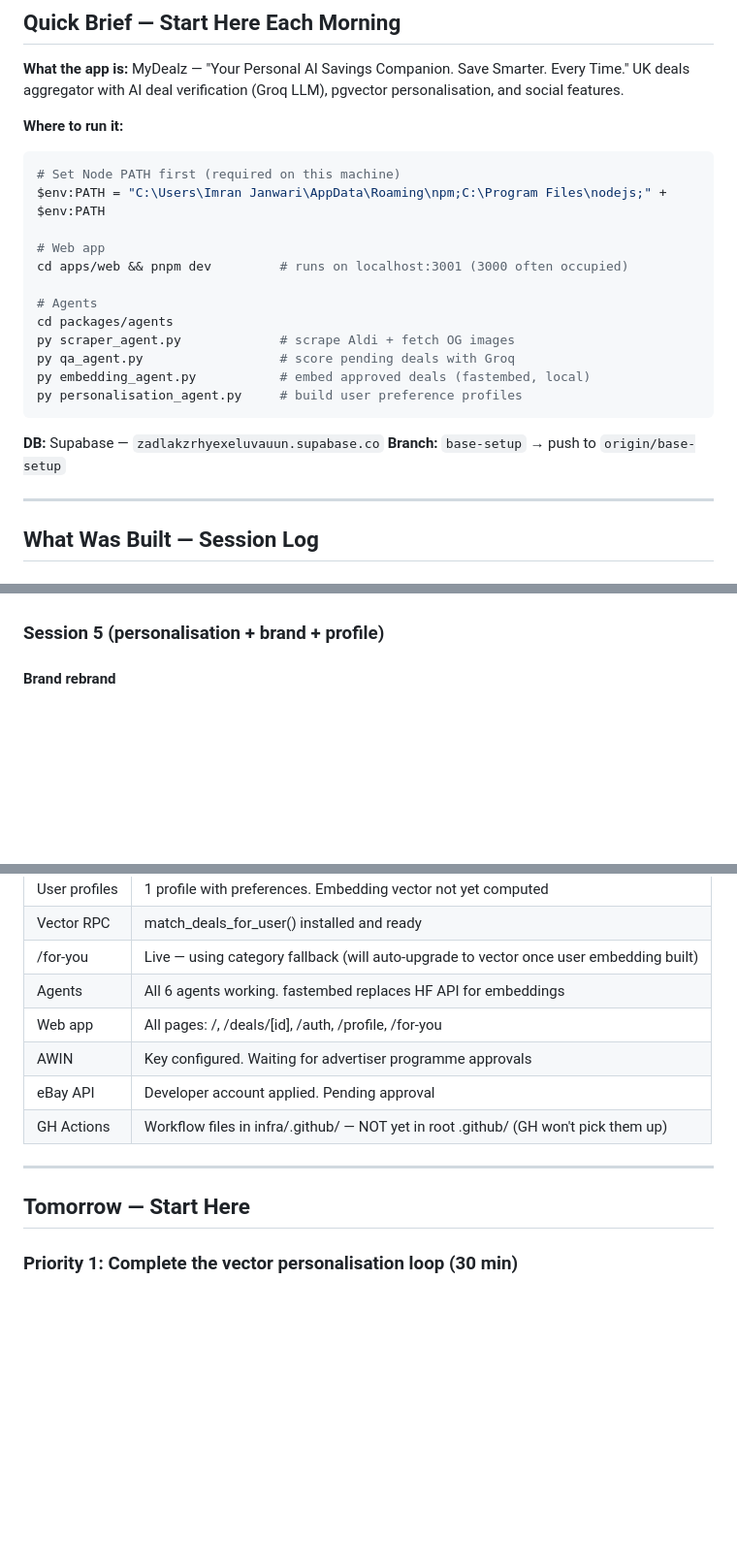
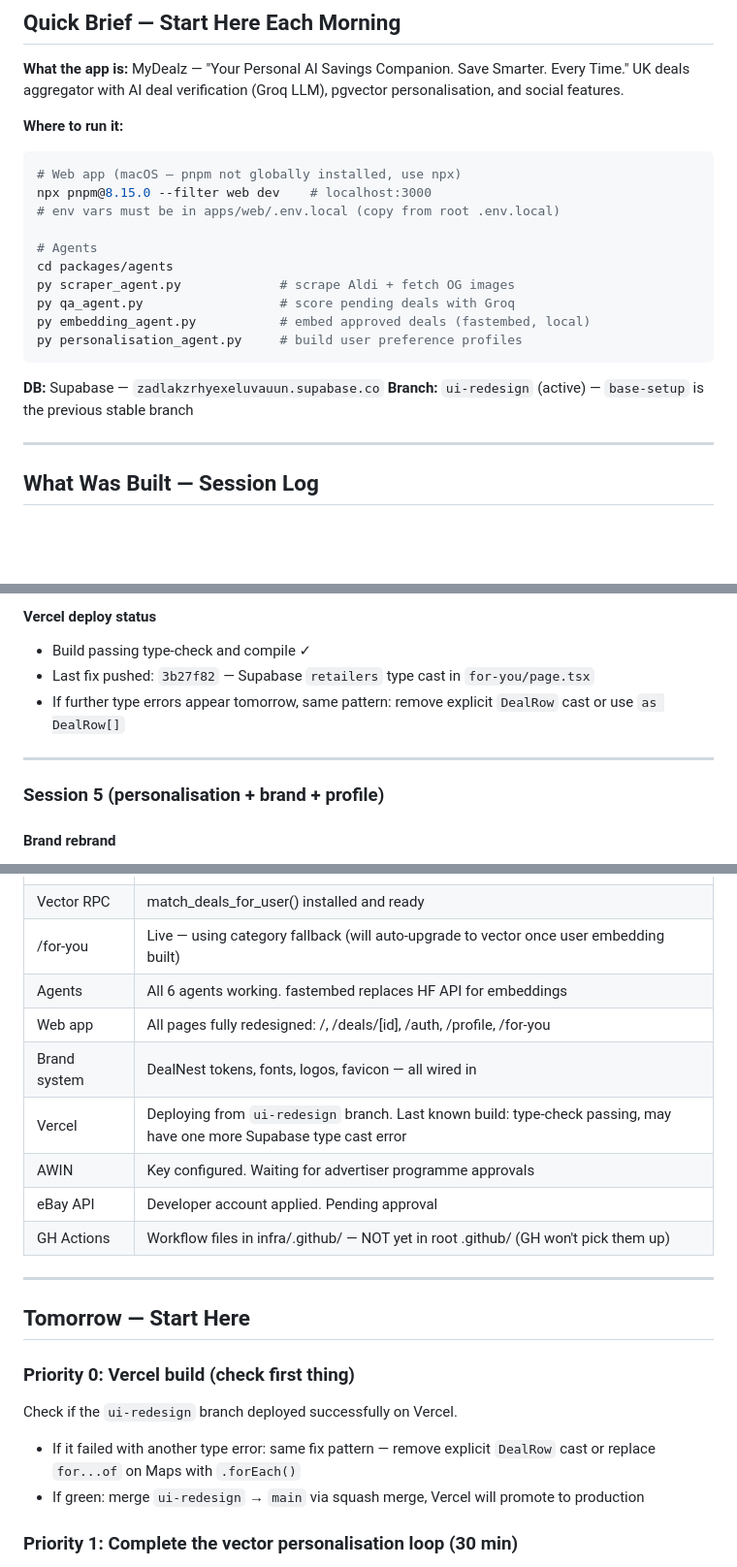
Before and after one commit to dealnest-group/mydealz, a Markdown page: CHANGES.md, 3 parts joined by grey strips. Shown at 97% size. GitHub-like rendering; blank space fills up the shorter version.

Commit message:
docs: update CHANGES.md — session 6 UI redesign + Vercel deploy log
Co-Authored-By: Claude Sonnet 4.6 <noreply@anthropic.com>

````diff
--- a/CHANGES.md
+++ b/CHANGES.md
@@ -12,12 +12,10 @@ _Last updated: 2026-05-12 (end of day)_
 UK deals aggregator with AI deal verification (Groq LLM), pgvector personalisation, and social features.
 
 **Where to run it:**
-```powershell
-# Set Node PATH first (required on this machine)
-$env:PATH = "C:\Users\Imran Janwari\AppData\Roaming\npm;C:\Program Files\nodejs;" + $env:PATH
-
-# Web app
-cd apps/web && pnpm dev         # runs on localhost:3001 (3000 often occupied)
+```bash
+# Web app (macOS — pnpm not globally installed, use npx)
+npx pnpm@8.15.0 --filter web dev    # localhost:3000
+# env vars must be in apps/web/.env.local (copy from root .env.local)
 
 # Agents
 cd packages/agents
@@ -28,7 +26,7 @@ py personalisation_agent.py     # build user preference profiles
 ```
 
 **DB:** Supabase — `zadlakzrhyexeluvauun.supabase.co`
-**Branch:** `base-setup` → push to `origin/base-setup`
+**Branch:** `ui-redesign` (active) — `base-setup` is the previous stable branch
 
 ---
 
@@ -73,3 +128,9 @@ py personalisation_agent.py     # build user preference profiles
+#### Vercel deploy status
+- Build passing type-check and compile ✓
+- Last fix pushed: `3b27f82` — Supabase `retailers` type cast in `for-you/page.tsx`
+- If further type errors appear tomorrow, same pattern: remove explicit `DealRow` cast or use `as DealRow[]`
+
+---
 
 ### Session 5 (personalisation + brand + profile)
 
@@ -136,7 +197,9 @@ py personalisation_agent.py     # build user preference profiles
 | Vector RPC | match_deals_for_user() installed and ready |
 | /for-you | Live — using category fallback (will auto-upgrade to vector once user embedding built) |
 | Agents | All 6 agents working. fastembed replaces HF API for embeddings |
-| Web app | All pages: /, /deals/[id], /auth, /profile, /for-you |
+| Web app | All pages fully redesigned: /, /deals/[id], /auth, /profile, /for-you |
+| Brand system | DealNest tokens, fonts, logos, favicon — all wired in |
+| Vercel | Deploying from `ui-redesign` branch. Last known build: type-check passing, may have one more Supabase type cast error |
 | AWIN | Key configured. Waiting for advertiser programme approvals |
 | eBay API | Developer account applied. Pending approval |
 | GH Actions | Workflow files in infra/.github/ — NOT yet in root .github/ (GH won't pick them up) |
@@ -144,6 +207,11 @@ py personalisation_agent.py     # build user preference profiles
 ---
 
 ## Tomorrow — Start Here
+
+### Priority 0: Vercel build (check first thing)
+Check if the `ui-redesign` branch deployed successfully on Vercel.
+- If it failed with another type error: same fix pattern — remove explicit `DealRow` cast or replace `for...of` on Maps with `.forEach()`
+- If green: merge `ui-redesign` → `main` via squash merge, Vercel will promote to production
 
 ### Priority 1: Complete the vector personalisation loop (30 min)
 
````
Also changed, not shown: other parts of CHANGES.md (+58 -1 lines).
